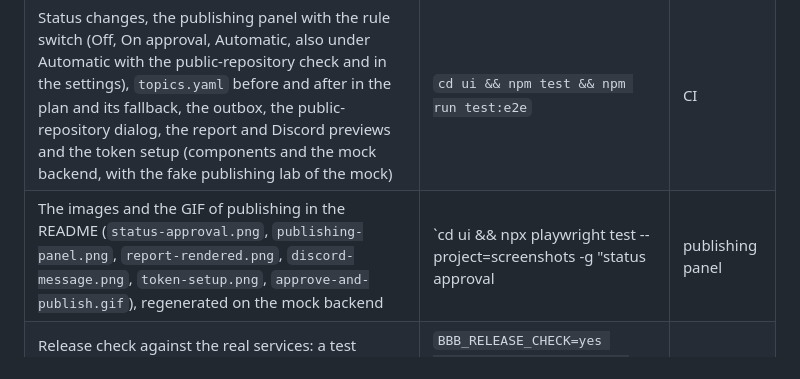
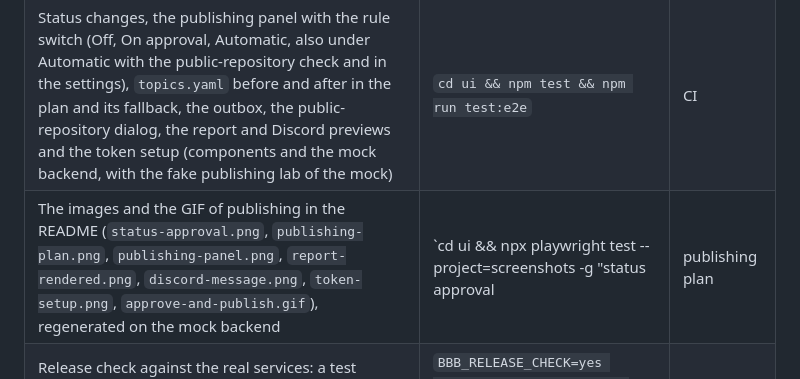
Before and after one commit to Radek-Wojcik/blah-blah-bot, a Markdown page: docs/TESTING.md, the part around the change. Rendered like a GitHub page.

Commit message:
docs(ui): regenerate the screenshots and GIFs for the rule switch and the topics plan

```diff
--- a/docs/TESTING.md
+++ b/docs/TESTING.md
@@ -195,7 +195,7 @@ The fake worker in `crates/queue/tests/stage4_fake_worker.rs` is a small Python
 | The whole loop on a demo-like cycle (approved status changes, report, transcript, screenshots and `topics.yaml` in the remote, issues with assignee, due date and report link, an issue closed on the fake GitHub that is done in the next context, a Discord message with mentions and issue links) | `cargo test -p publishers --test full_loop` | CI |
 | Faults: no network at publishing and recovery through the outbox, a push rejected by a concurrent commit and built again on the new tip, a remote that keeps changing, an answer lost after an issue or a comment was created (no duplicate), a rate limit, a crash while an operation runs, and a scan of the database file, the snapshots, the working tree, the history of both repositories, the log of the dispatcher and the outbox rows for the mock token and webhook | `cargo test -p publishers --test resilience` | CI |
 | Status changes, the publishing panel with the rule switch (Off, On approval, Automatic, also under Automatic with the public-repository check and in the settings), `topics.yaml` before and after in the plan and its fallback, the outbox, the public-repository dialog, the report and Discord previews and the token setup (components and the mock backend, with the fake publishing lab of the mock) | `cd ui && npm test && npm run test:e2e` | CI |
-| The images and the GIF of publishing in the README (`status-approval.png`, `publishing-panel.png`, `report-rendered.png`, `discord-message.png`, `token-setup.png`, `approve-and-publish.gif`), regenerated on the mock backend | `cd ui && npx playwright test --project=screenshots -g "status approval|publishing panel|rendered report|Discord message|token setup|approve statuses"` | Locally, when the screens change |
+| The images and the GIF of publishing in the README (`status-approval.png`, `publishing-plan.png`, `publishing-panel.png`, `report-rendered.png`, `discord-message.png`, `token-setup.png`, `approve-and-publish.gif`), regenerated on the mock backend | `cd ui && npx playwright test --project=screenshots -g "status approval|publishing plan|publishing panel|rendered report|Discord message|token setup|approve statuses"` | Locally, when the screens change |
 | Release check against the real services: a test GitHub repository (token and push rights, an issue created once, closed with a comment and read back, a commit pushed to a new branch that is removed again) and a test Discord webhook (the webhook exists, one message is posted) | `BBB_RELEASE_CHECK=yes BBB_RC_REPO=<owner/name> BBB_RC_DISCORD_REF=<cred:...> cargo test -p app release_check -- --ignored --test-threads=1 --nocapture` | Locally before a release |
 
 Every test is written against fakes: the "network" is loopback ports that the tests start, the "remote" is a bare repository in a temporary folder, and "offline" is a closed port or a renamed folder. No normal test talks to a real host.
```
Also changed, not shown: README.md (+2 -0 lines), docs/img/publishing-panel.png, docs/img/publishing-plan.png (added), docs/img/token-setup.png, 2 other files.
